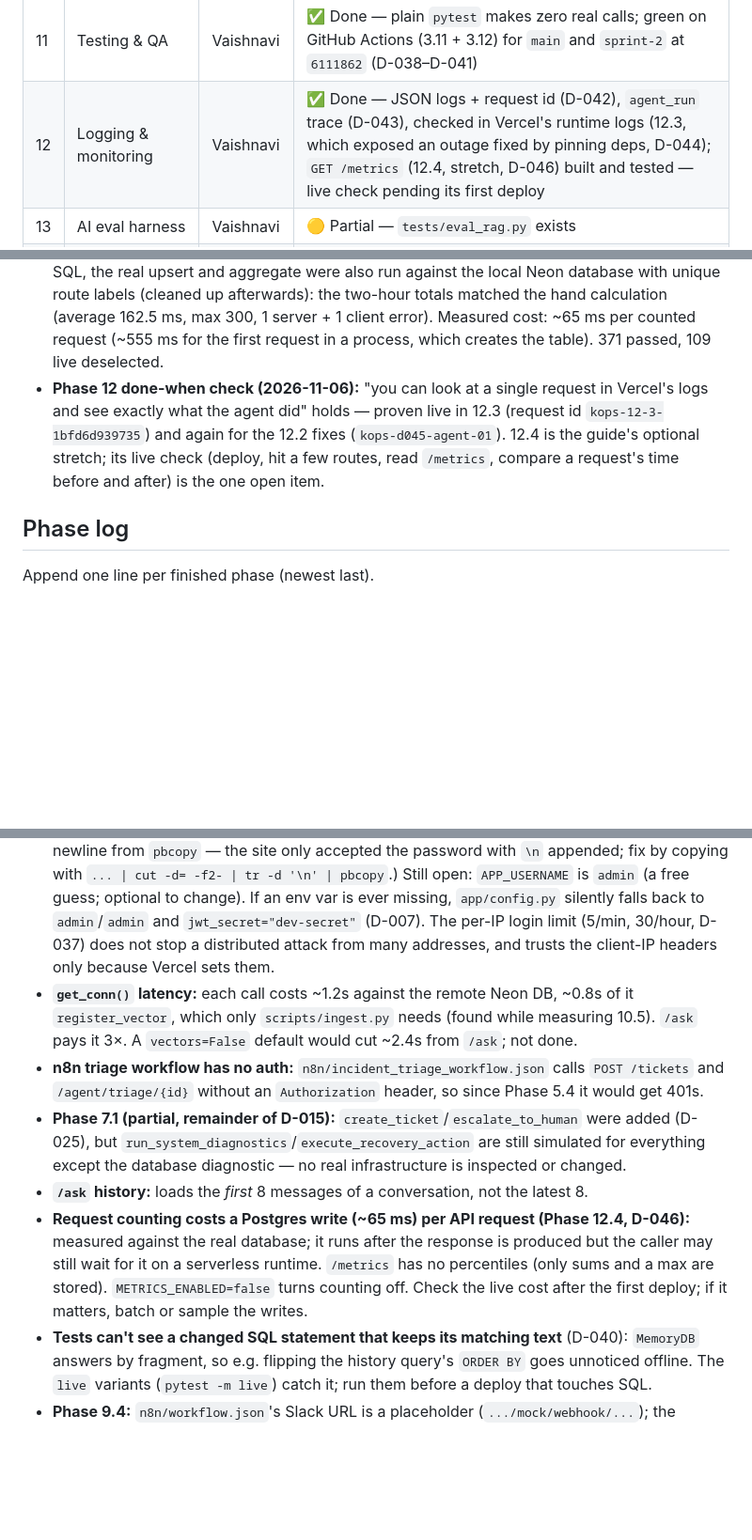
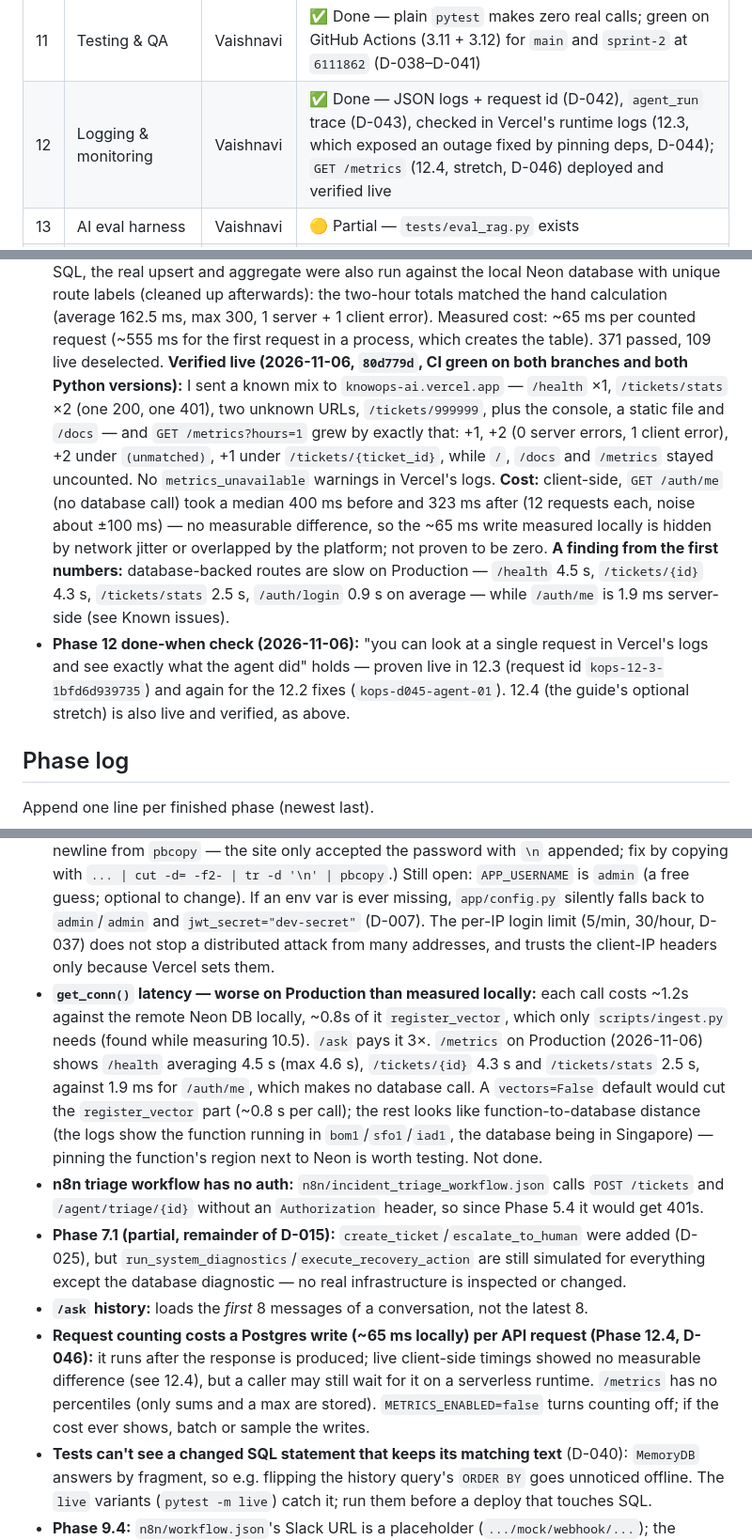
Before and after one commit to vaibhavii2810/KnowOps-AI-, a Markdown page: AGENTS.md, 3 parts joined by grey strips. Shown at 94% size. Rendered like a GitHub page; blank space fills up the shorter version.

Commit message:
Docs: Phase 12.4 deployed and verified live; first /metrics numbers
GET /metrics counted a known request mix exactly on Production (templates,
(unmatched), 4xx vs 5xx, uncounted routes) with no metrics_unavailable
warnings; client-side timing of /auth/me showed no measurable cost. The first
numbers show database-backed routes at 2-4 s (/health 4.5 s), recorded under
Known issues for investigation. Phase log row, Phase 12 block, D-046 and
CODE_TOUR updated.

Co-Authored-By: Claude Sonnet 5.5 <noreply@anthropic.com>

```diff
--- a/AGENTS.md
+++ b/AGENTS.md
@@ -45,7 +45,7 @@ Legend: ✅ done · 🟡 partial / code exists but not verified against the guid
 | 9 | Automation (cron + n8n) | Vaishnavi | ✅ Done — all 5 chunks live; scheduled cron run confirmed in the Vercel dashboard (reported by Vaishnavi, 2026-11-03) |
 | 10 | Error handling & security | Split 50/50 | ✅ Done |
 | 11 | Testing & QA | Vaishnavi | ✅ Done — plain `pytest` makes zero real calls; green on GitHub Actions (3.11 + 3.12) for `main` and `sprint-2` at `6111862` (D-038–D-041) |
-| 12 | Logging & monitoring | Vaishnavi | ✅ Done — JSON logs + request id (D-042), `agent_run` trace (D-043), checked in Vercel's runtime logs (12.3, which exposed an outage fixed by pinning deps, D-044); `GET /metrics` (12.4, stretch, D-046) built and tested — live check pending its first deploy |
+| 12 | Logging & monitoring | Vaishnavi | ✅ Done — JSON logs + request id (D-042), `agent_run` trace (D-043), checked in Vercel's runtime logs (12.3, which exposed an outage fixed by pinning deps, D-044); `GET /metrics` (12.4, stretch, D-046) deployed and verified live |
 | 13 | AI eval harness | Vaishnavi | 🟡 Partial — `tests/eval_rag.py` exists |
 | 14 | Deployment & final integration | Both | ⬜ Not started |
 | 15 | Docs & wrap-up | Vaishnavi | ⬜ Not started |
@@ -357,10 +357,18 @@ ingested 5 docs / 80 chunks into Neon (80 after the 2026-10-20 code-fence fix, w
   up afterwards): the two-hour totals matched the hand calculation (average 162.5 ms, max 300, 1 server + 1 client error).
   Measured cost: ~65 ms per counted request (~555 ms for the first request in a process, which creates the table).
   371 passed, 109 live deselected.
+  **Verified live (2026-11-06, `80d779d`, CI green on both branches and both Python versions):** I sent a known mix to
+  `knowops-ai.vercel.app` — `/health` ×1, `/tickets/stats` ×2 (one 200, one 401), two unknown URLs, `/tickets/999999`, plus
+  the console, a static file and `/docs` — and `GET /metrics?hours=1` grew by exactly that: +1, +2 (0 server errors, 1 client
+  error), +2 under `(unmatched)`, +1 under `/tickets/{ticket_id}`, while `/`, `/docs` and `/metrics` stayed uncounted. No
+  `metrics_unavailable` warnings in Vercel's logs. **Cost:** client-side, `GET /auth/me` (no database call) took a median
+  400 ms before and 323 ms after (12 requests each, noise about ±100 ms) — no measurable difference, so the ~65 ms write
+  measured locally is hidden by network jitter or overlapped by the platform; not proven to be zero.
+  **A finding from the first numbers:** database-backed routes are slow on Production — `/health` 4.5 s, `/tickets/{id}`
+  4.3 s, `/tickets/stats` 2.5 s, `/auth/login` 0.9 s on average — while `/auth/me` is 1.9 ms server-side (see Known issues).
 - **Phase 12 done-when check (2026-11-06):** "you can look at a single request in Vercel's logs and see exactly what the
   agent did" holds — proven live in 12.3 (request id `kops-12-3-1bfd6d939735`) and again for the 12.2 fixes (`kops-d045-agent-01`).
-  12.4 is the guide's optional stretch; its live check (deploy, hit a few routes, read `/metrics`, compare a request's
-  time before and after) is the one open item.
+  12.4 (the guide's optional stretch) is also live and verified, as above.
 
 ## Phase log
 
@@ -469,19 +477,23 @@ EdTech (D-009), ~500-char chunks (D-010), deploy through the existing `knowops-a
   (a free guess; optional to change). If an env var is ever missing, `app/config.py` silently falls back to
   `admin`/`admin` and `jwt_secret="dev-secret"` (D-007). The per-IP login limit (5/min, 30/hour, D-037) does not stop a
   distributed attack from many addresses, and trusts the client-IP headers only because Vercel sets them.
-- **`get_conn()` latency:** each call costs ~1.2s against the remote Neon DB, ~0.8s of it `register_vector`, which only
-  `scripts/ingest.py` needs (found while measuring 10.5). `/ask` pays it 3×. A `vectors=False` default would cut ~2.4s
-  from `/ask`; not done.
+- **`get_conn()` latency — worse on Production than measured locally:** each call costs ~1.2s against the remote Neon DB
+  locally, ~0.8s of it `register_vector`, which only `scripts/ingest.py` needs (found while measuring 10.5). `/ask` pays
+  it 3×. `/metrics` on Production (2026-11-06) shows `/health` averaging 4.5 s (max 4.6 s), `/tickets/{id}` 4.3 s and
+  `/tickets/stats` 2.5 s, against 1.9 ms for `/auth/me`, which makes no database call. A `vectors=False` default would
+  cut the `register_vector` part (~0.8 s per call); the rest looks like function-to-database distance (the logs show the
+  function running in `bom1`/`sfo1`/`iad1`, the database being in Singapore) — pinning the function's region next to
+  Neon is worth testing. Not done.
 - **n8n triage workflow has no auth:** `n8n/incident_triage_workflow.json` calls `POST /tickets` and
   `/agent/triage/{id}` without an `Authorization` header, so since Phase 5.4 it would get 401s.
 - **Phase 7.1 (partial, remainder of D-015):** `create_ticket`/`escalate_to_human` were added (D-025), but
   `run_system_diagnostics`/`execute_recovery_action` are still simulated for everything except the database
   diagnostic — no real infrastructure is inspected or changed.
 - **`/ask` history:** loads the *first* 8 messages of a conversation, not the latest 8.
-- **Request counting costs a Postgres write (~65 ms) per API request (Phase 12.4, D-046):** measured against the real
-  database; it runs after the response is produced but the caller may still wait for it on a serverless runtime.
-  `/metrics` has no percentiles (only sums and a max are stored). `METRICS_ENABLED=false` turns counting off. Check
-  the live cost after the first deploy; if it matters, batch or sample the writes.
+- **Request counting costs a Postgres write (~65 ms locally) per API request (Phase 12.4, D-046):** it runs after the
+  response is produced; live client-side timings showed no measurable difference (see 12.4), but a caller may still wait
+  for it on a serverless runtime. `/metrics` has no percentiles (only sums and a max are stored). `METRICS_ENABLED=false`
+  turns counting off; if the cost ever shows, batch or sample the writes.
 - **Tests can't see a changed SQL statement that keeps its matching text** (D-040): `MemoryDB` answers by fragment, so
   e.g. flipping the history query's `ORDER BY` goes unnoticed offline. The `live` variants (`pytest -m live`) catch it;
   run them before a deploy that touches SQL.
```
Also changed, not shown: other parts of AGENTS.md (+2 -2 lines), CODE_TOUR.md (+2 -1 lines), DECISION.md (+3 -0 lines).
